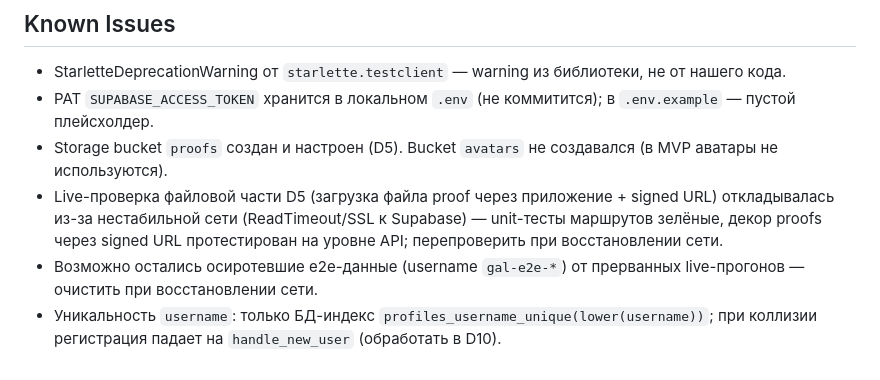
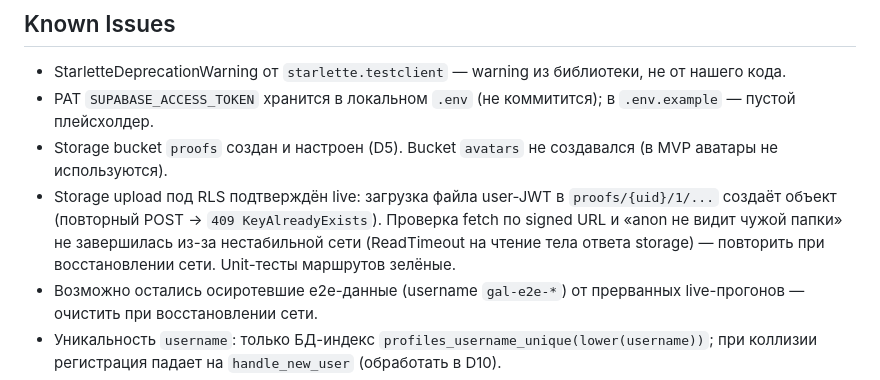
Before and after one commit to lucasteamalt12321/GAL, a Markdown page: memory_bank/progress.md, the part around the change. Drawn GitHub-style.

Commit message:
docs(memory_bank): note storage RLS upload verified live

```diff
--- a/memory_bank/progress.md
+++ b/memory_bank/progress.md
@@ -24,7 +24,7 @@
 - StarletteDeprecationWarning от `starlette.testclient` — warning из библиотеки, не от нашего кода.
 - PAT `SUPABASE_ACCESS_TOKEN` хранится в локальном `.env` (не коммитится); в `.env.example` — пустой плейсхолдер.
 - Storage bucket `proofs` создан и настроен (D5). Bucket `avatars` не создавался (в MVP аватары не используются).
-- Live-проверка файловой части D5 (загрузка файла proof через приложение + signed URL) откладывалась из-за нестабильной сети (ReadTimeout/SSL к Supabase) — unit-тесты маршрутов зелёные, декор proofs через signed URL протестирован на уровне API; перепроверить при восстановлении сети.
+- Storage upload под RLS подтверждён live: загрузка файла user-JWT в `proofs/{uid}/1/...` создаёт объект (повторный POST → `409 KeyAlreadyExists`). Проверка fetch по signed URL и «anon не видит чужой папки» не завершилась из-за нестабильной сети (ReadTimeout на чтение тела ответа storage) — повторить при восстановлении сети. Unit-тесты маршрутов зелёные.
 - Возможно остались осиротевшие e2e-данные (username `gal-e2e-*`) от прерванных live-прогонов — очистить при восстановлении сети.
 - Уникальность `username`: только БД-индекс `profiles_username_unique(lower(username))`; при коллизии регистрация падает на `handle_new_user` (обработать в D10).
 - `/auth/recover` вызывается без `redirect_to` — письма ведут на дефолтный URL Supabase (настроить в D10).
```
